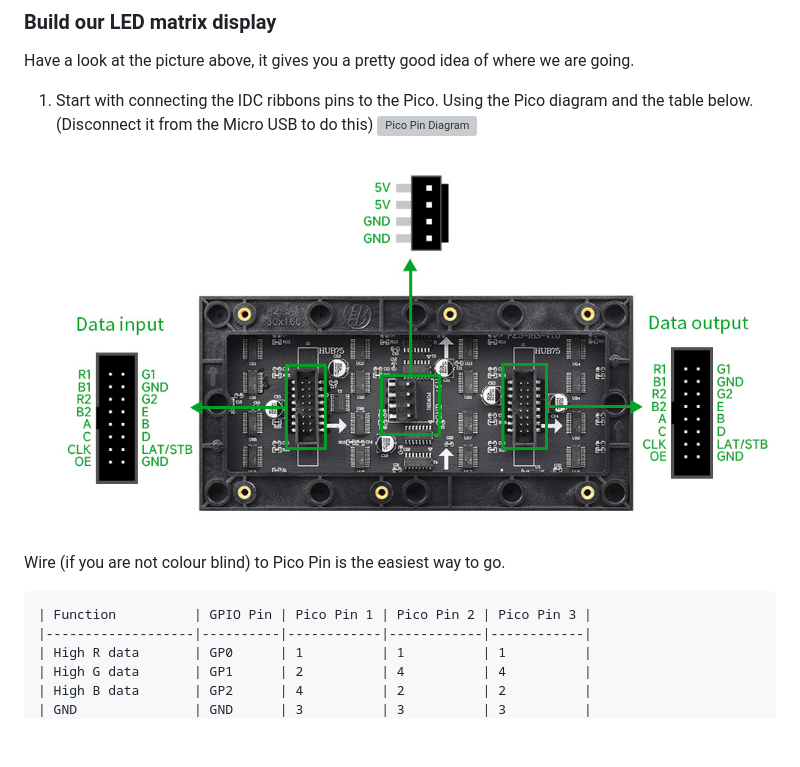
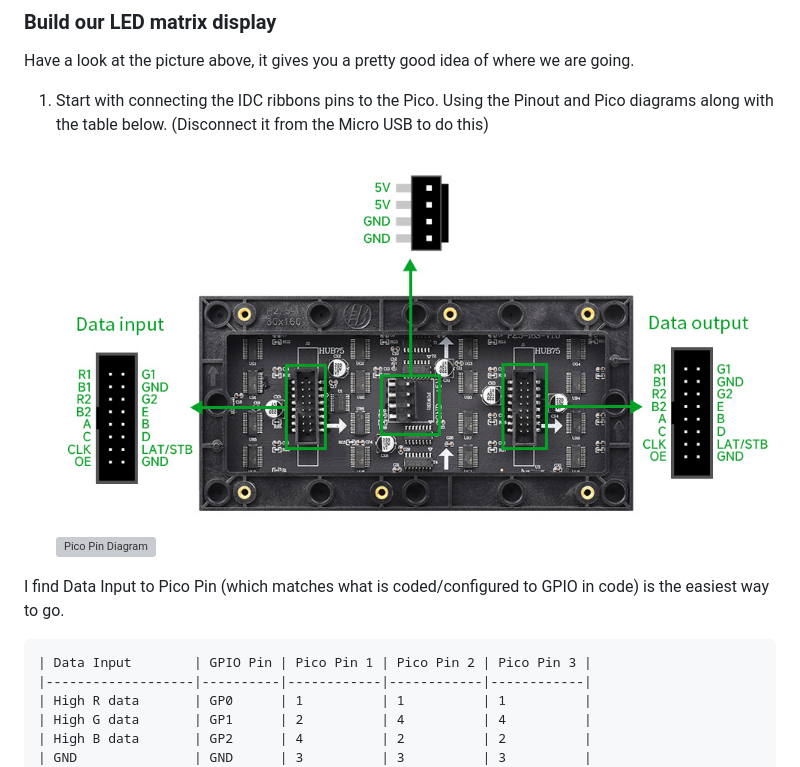
Before and after one commit to rod-meaney/cp-led-matrix, a Markdown page: README.md, the part around the change. Drawn GitHub-style; blank space fills up the shorter version; grey boxes are pictures that could not be loaded.

````diff
--- a/README.md
+++ b/README.md
@@ -75,13 +75,14 @@ You should now be able to run code.py, and be able to go to the 'website', the a
 ### Build our LED matrix display
 Have a look at the picture above, it gives you a pretty good idea of where we are going.
 
-1. Start with connecting the IDC ribbons pins to the Pico. Using the Pico diagram and the table below. (Disconnect it from the Micro USB to do this)
+1. Start with connecting the IDC ribbons pins to the Pico. Using the Pinout and Pico diagrams along with the table below. (Disconnect it from the Micro USB to do this)
+![Pin outs for the RGB Matrix](/README/RGBMatrixPins.jpg)
 ![Pico Pin Diagram](https://www.raspberrypi.com/documentation/microcontrollers/images/pico-2-r4-pinout.svg)
-![Pin outs for the RGB Matrix](/README/RGBMatrixPins.jpg)
 
-Wire (if you are not colour blind) to Pico Pin is the easiest way to go.
+
+I find Data Input to Pico Pin (which matches what is coded/configured to GPIO in code) is the easiest way to go.
 ```
-| Function          | GPIO Pin | Pico Pin 1 | Pico Pin 2 | Pico Pin 3 |
+| Data Input        | GPIO Pin | Pico Pin 1 | Pico Pin 2 | Pico Pin 3 |
 |-------------------|----------|------------|------------|------------|
 | High R data       | GP0      | 1          | 1          | 1          |
 | High G data       | GP1      | 2          | 4          | 4          |
````
